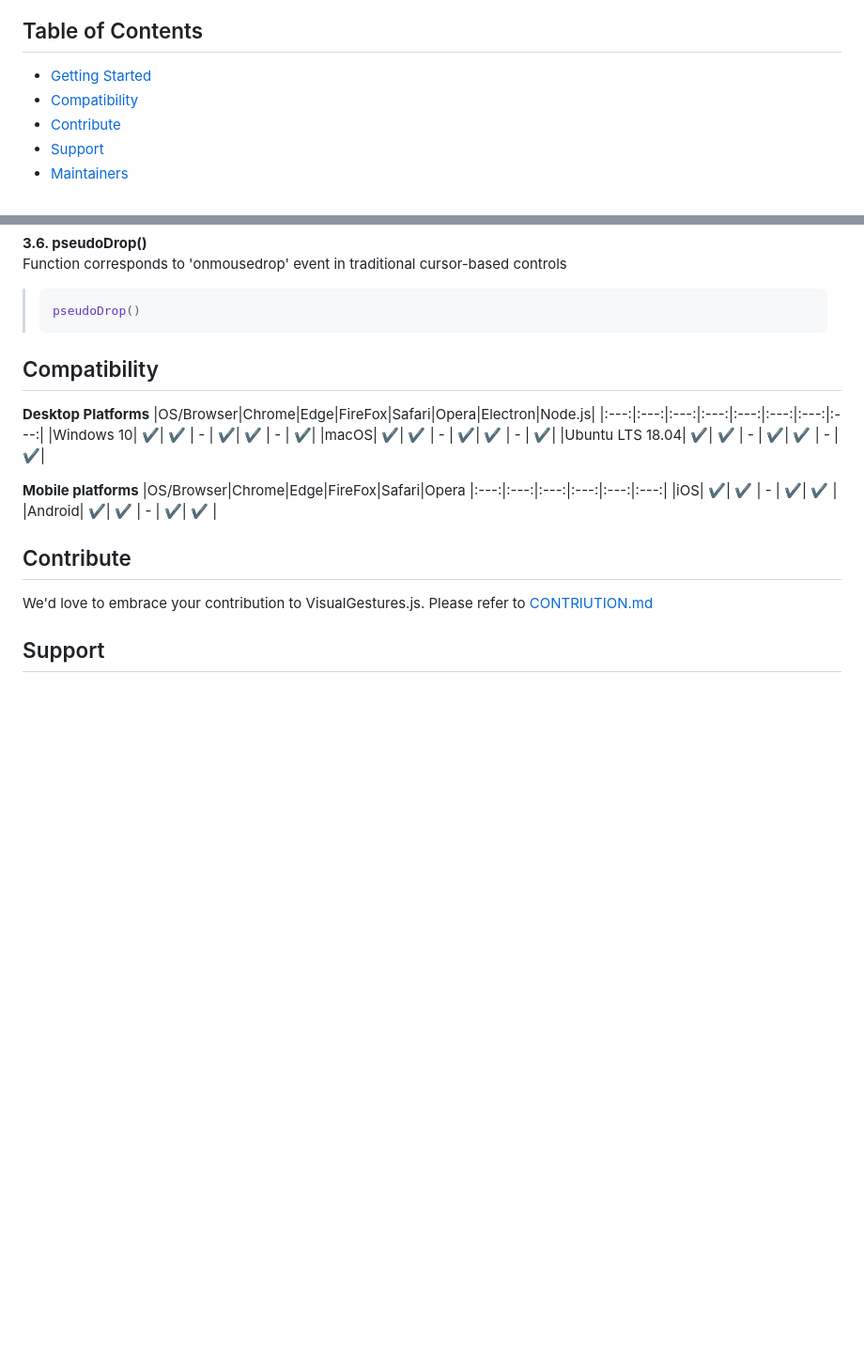
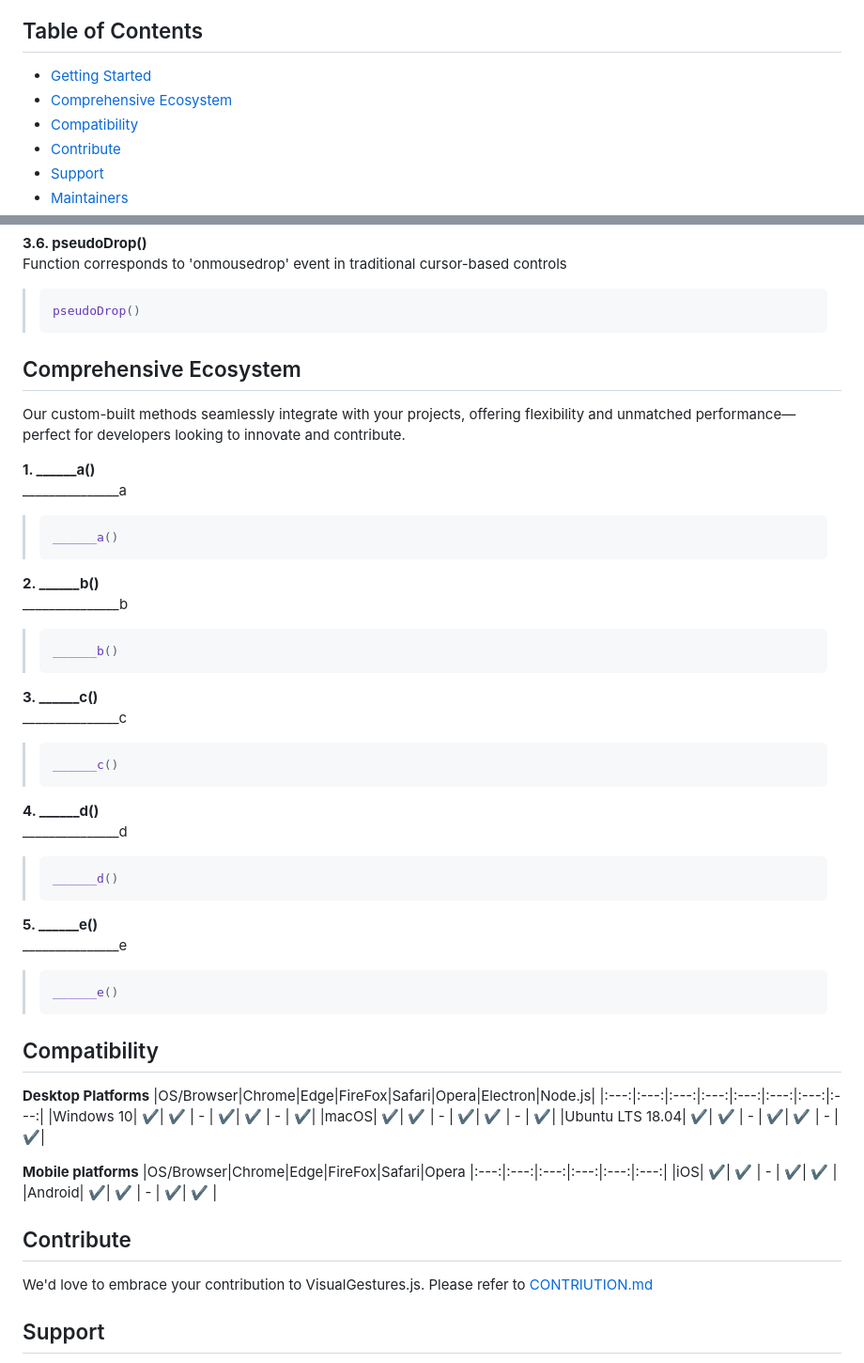
Before and after one commit to learn-hunger/visual-gestures, a Markdown page: README.md, 2 parts joined by grey strips. Shown at 94% size. Drawn GitHub-style; blank space fills up the shorter version.

Commit message:
comprehensive-ecosystem-section-added

````diff
--- a/README.md
+++ b/README.md
@@ -21,6 +21,7 @@ Tailored for different industries such as controlling machinery in factories, na
 <br>
 ## Table of Contents</h2>
 - [Getting Started](#getting-started)
+- [Comprehensive Ecosystem](#comprehensive-ecosystem)
 - [Compatibility](#compatibility)
 - [Contribute](#contribute)
 - [Support](#support)
@@ -81,6 +82,38 @@ Function corresponds to 'onmousedrop' event in traditional cursor-based controls
 >pseudoDrop()
 >```
 
+## Comprehensive Ecosystem
+Our custom-built methods seamlessly integrate with your projects, offering flexibility and unmatched performance—perfect for developers looking to innovate and contribute.
+
+**1. ______a()** <br>
+_______________a
+>```java
+>______a()
+>```
+
+**2. ______b()** <br>
+_______________b
+>```java
+> ______b()
+>```
+
+**3. ______c()** <br>
+_______________c
+>```java
+>______c()
+>```
+
+**4. ______d()** <br>
+_______________d
+>```java
+>______d()
+>```
+
+**5. ______e()** <br>
+_______________e
+>```java
+>______e()
+>```
 
 ## Compatibility
 
````
